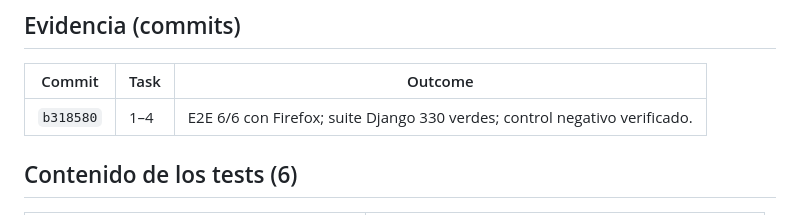
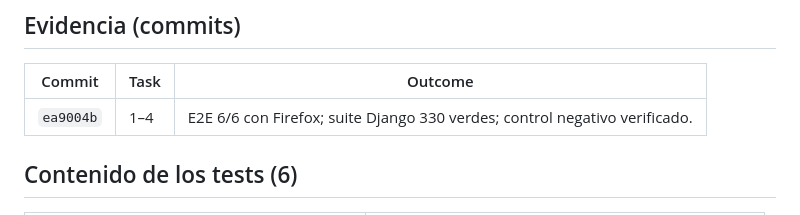
Before and after one commit to AndyTechnologies/pwa-proyecto, a Markdown page: odd/tasks/e2e-playwright-tests.md, the part around the change. GitHub-like rendering.

Commit message:
docs(odd): correct e2e commit hash after amend

```diff
--- a/odd/tasks/e2e-playwright-tests.md
+++ b/odd/tasks/e2e-playwright-tests.md
@@ -34,7 +34,7 @@ código fuente: navbar, gate del link de admin, y carga de páginas.
 
 | Commit | Task | Outcome |
 | --- | --- | --- |
-| `b318580` | 1–4 | E2E 6/6 con Firefox; suite Django 330 verdes; control negativo verificado. |
+| `ea9004b` | 1–4 | E2E 6/6 con Firefox; suite Django 330 verdes; control negativo verificado. |
 
 ## Contenido de los tests (6)
 
```
